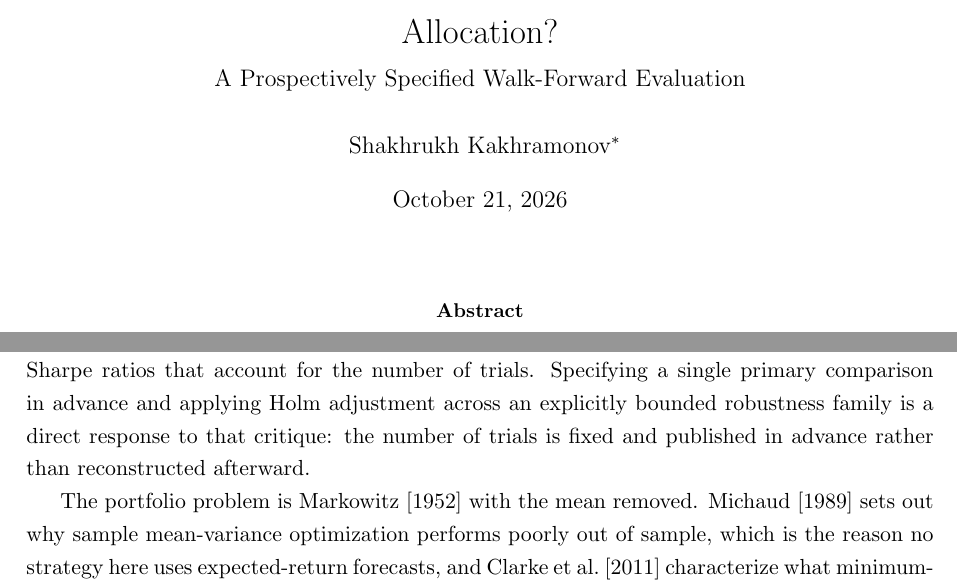
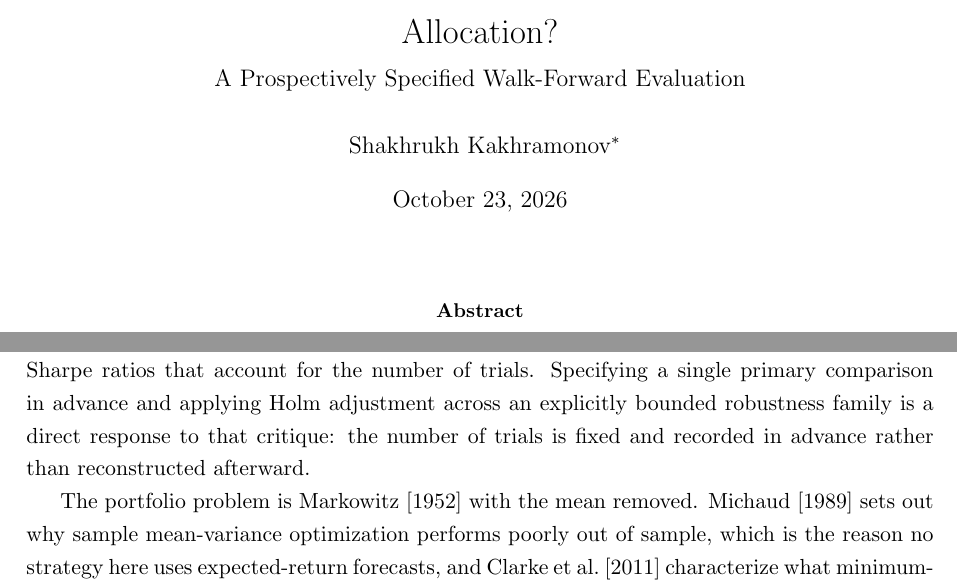
Before and after one commit to kakhramonovsh-prog/regime-aware-asset-allocation, a LaTeX paper (paper/main.tex, which reads paper/_sections_intro.tex, paper/macros.tex): two parts of pages 1 and 3 of 16, joined at a grey line, cut so that both start at the same text. Compiled offline with pdfLaTeX.

Commit message:
Stop implying the plan was public before estimation
Two sentences in the introduction still read as if the analysis plan
had been made public in advance: "I published the hypothesis..." (p. 2)
and "the number of trials is fixed and published in advance" (p. 3).
The plan was version-tagged in a repository that was private during the
study, so both now say "recorded". manuscript.release_date moves to
2026-10-23 for the v0.13.3 manuscript release; macros.tex and the
config/macros hashes in results_manifest.json follow (CRLF convention).

Co-Authored-By: Claude Opus 5.5 <noreply@anthropic.com>

```diff
--- a/paper/_sections_intro.tex
+++ b/paper/_sections_intro.tex
@@ -102,7 +102,7 @@ thresholds no longer establish anything and propose haircuts for
 reported Sharpe ratios that account for the number of trials.
 Specifying a single primary comparison in advance and applying Holm adjustment
 across an explicitly bounded robustness family is a direct response to
-that critique: the number of trials is fixed and published in advance
+that critique: the number of trials is fixed and recorded in advance
 rather than reconstructed afterward.
 
 The portfolio problem is \citet{markowitz1952} with the mean removed.
--- a/paper/macros.tex
+++ b/paper/macros.tex
@@ -1,7 +1,7 @@
 % Generated by scripts/generate_paper_outputs.py. Do not edit.
-% Manuscript release date: 2026-10-21
+% Manuscript release date: 2026-10-23
 
-\newcommand{\releaseDate}{October 21, 2026}
+\newcommand{\releaseDate}{October 23, 2026}
 \newcommand{\orcidID}{0009-0008-7510-1099}
 \newcommand{\correspondingEmail}{shakhrukh.kakhramonov87@stu-mail.baruch.cuny.edu}
 \newcommand{\primarySharpeDiff}{0.021}
```
Also changed, not shown: config/config.yaml (+1 -1 lines), paper/_sections_intro.tex (2 more changed lines), 1 other file.
